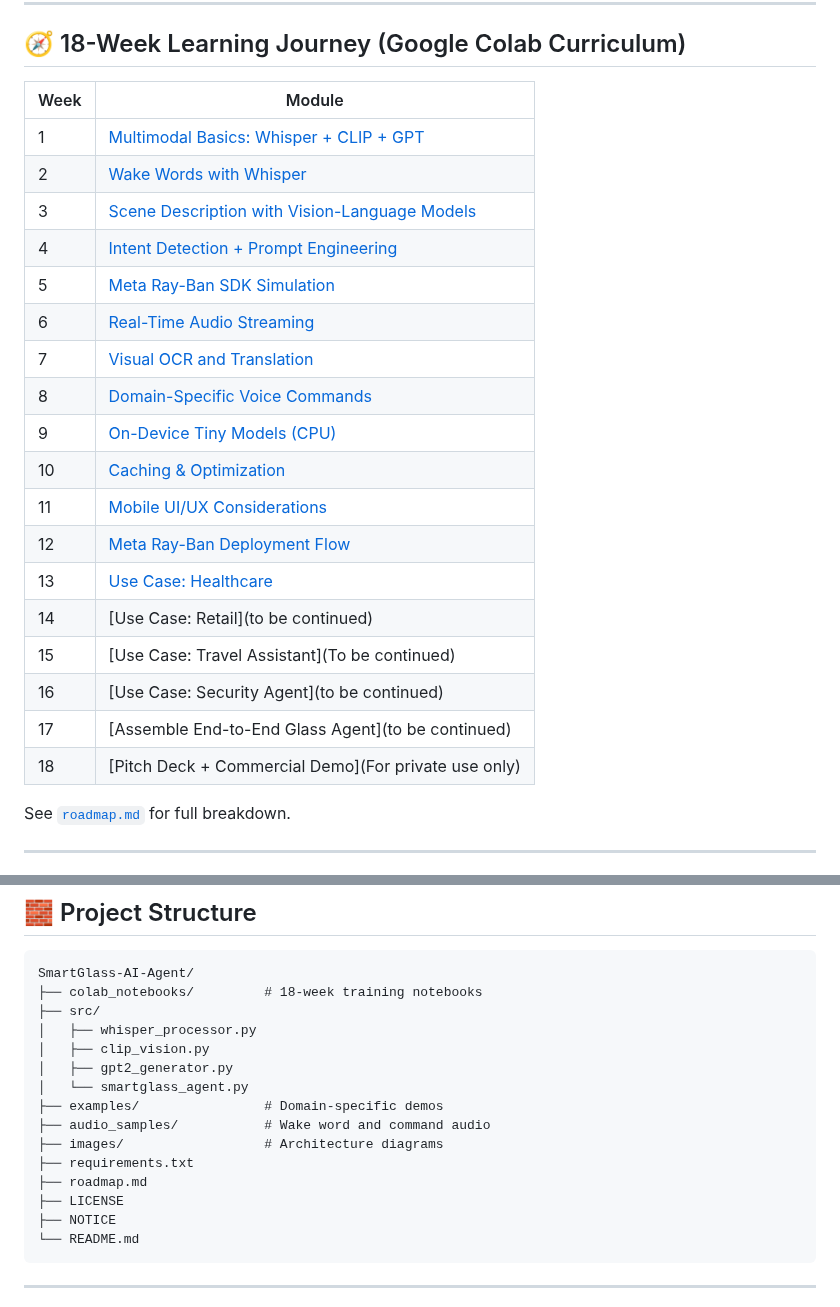
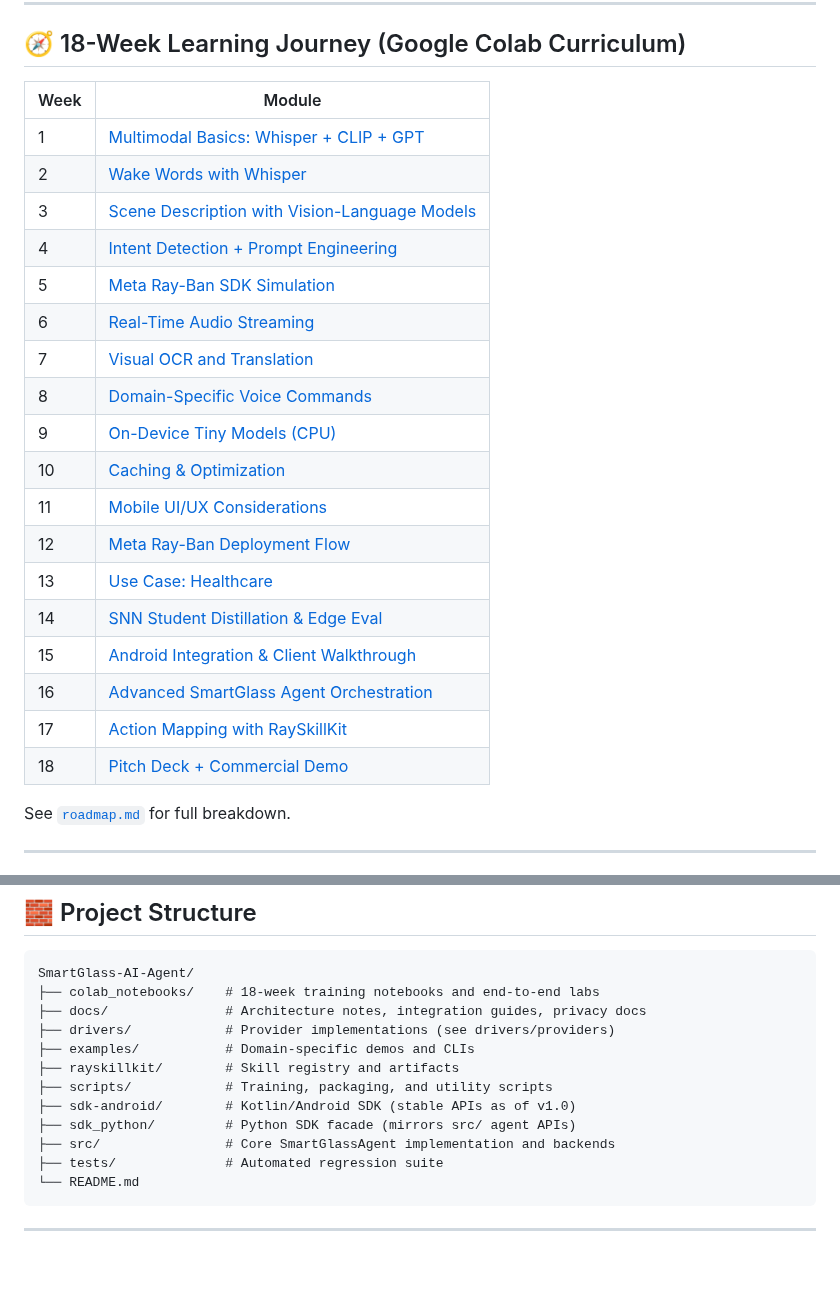
Before and after one commit to farmountain/SmartGlass-AI-Agent, a Markdown page: README.md, 2 parts joined by grey strips. Rendered like a GitHub page; blank space fills up the shorter version.

````diff
--- a/README.md
+++ b/README.md
@@ -390,26 +345,26 @@ loop entirely offline-friendly.
 
 ## 🧭 18-Week Learning Journey (Google Colab Curriculum)
 
-| Week | Module                                                                                        |
-| ---- | -------------------------------------------------------------------------------------------   |
-| 1    | [Multimodal Basics: Whisper + CLIP + GPT](colab_notebooks/Session1_Multimodal_Basics.ipynb)   |
-| 2    | [Wake Words with Whisper](colab_notebooks/Session2_WakeWord_Detector_WhisperOnly.ipynb)       |
-| 3    | [Scene Description with Vision-Language Models](colab_notebooks/Session3_Scene_Description_CLIP.ipynb)                                                |
-| 4    | [Intent Detection + Prompt Engineering](colab_notebooks/Session4_Intent_Detection_Prompt_Engineering.ipynb)                                                        |
-| 5    | [Meta Ray-Ban SDK Simulation](colab_notebooks/Session5_Meta_RayBan_SDK_Simulation.ipynb)                                                                  |
-| 6    | [Real-Time Audio Streaming](colab_notebooks/Session6_RealTime_Audio_Streaming.ipynb)                                                                   |
-| 7    | [Visual OCR and Translation](ccolab_notebooks/Session7_Visual_OCR_and_Translation.ipynb)                                                                   |
-| 8    | [Domain-Specific Voice Commands](colab_notebooks/Session8_Domain_Specific_Voice_Commands.ipynb)                                                              |
-| 9    | [On-Device Tiny Models (CPU)](colab_notebooks/Session9_On_Device_Tiny_Models_CPU.ipynb)                                                                 |
-| 10   | [Caching & Optimization](colab_notebooks/Session10_Caching_Optimization.ipynb)                                                                      |
-| 11   | [Mobile UI/UX Considerations](colab_notebooks/Session11_Mobile_UI_UX.ipynb)                                                                 |
-| 12   | [Meta Ray-Ban Deployment Flow](colab_notebooks/Session12_Meta_RayBan_Deployment.ipynb)                                                                |
-| 13   | [Use Case: Healthcare](colab_notebooks/Session13_Healthcare_UseCase.ipynb)                                                                        |
-| 14   | [Use Case: Retail](to be continued)                                                                            |
-| 15   | [Use Case: Travel Assistant](To be continued)                                                                  |
-| 16   | [Use Case: Security Agent](to be continued)                                                                    |
-| 17   | [Assemble End-to-End Glass Agent](to be continued)                                                             |
-| 18   | [Pitch Deck + Commercial Demo](For private use only)                                                                |
+| Week | Module                                                                                                    |
+| ---- | --------------------------------------------------------------------------------------------------------- |
+| 1    | [Multimodal Basics: Whisper + CLIP + GPT](colab_notebooks/Session1_Multimodal_Basics.ipynb)               |
+| 2    | [Wake Words with Whisper](colab_notebooks/Session2_WakeWord_Detector_WhisperOnly.ipynb)                   |
+| 3    | [Scene Description with Vision-Language Models](colab_notebooks/Session3_Scene_Description_CLIP.ipynb)    |
+| 4    | [Intent Detection + Prompt Engineering](colab_notebooks/Session4_Intent_Detection_Prompt_Engineering.ipynb)|
+| 5    | [Meta Ray-Ban SDK Simulation](colab_notebooks/Session5_Meta_RayBan_SDK_Simulation.ipynb)                  |
+| 6    | [Real-Time Audio Streaming](colab_notebooks/Session6_RealTime_Audio_Streaming.ipynb)                      |
+| 7    | [Visual OCR and Translation](colab_notebooks/Session7_Visual_OCR_and_Translation.ipynb)                   |
+| 8    | [Domain-Specific Voice Commands](colab_notebooks/Session8_Domain_Specific_Voice_Commands.ipynb)           |
+| 9    | [On-Device Tiny Models (CPU)](colab_notebooks/Session9_On_Device_Tiny_Models_CPU.ipynb)                   |
+| 10   | [Caching & Optimization](colab_notebooks/Session10_Caching_Optimization.ipynb)                            |
+| 11   | [Mobile UI/UX Considerations](colab_notebooks/Session11_Mobile_UI_UX.ipynb)                               |
+| 12   | [Meta Ray-Ban Deployment Flow](colab_notebooks/Session12_Meta_RayBan_Deployment.ipynb)                    |
+| 13   | [Use Case: Healthcare](colab_notebooks/Session13_Healthcare_UseCase.ipynb)                                |
+| 14   | [SNN Student Distillation & Edge Eval](ANN_Llm2SNN.ipynb)                                                  |
+| 15   | [Android Integration & Client Walkthrough](SmartGlass_AI_Agent_Meta_RayBan.ipynb)                          |
+| 16   | [Advanced SmartGlass Agent Orchestration](SmartGlass_AI_Agent_Advanced.ipynb)                             |
+| 17   | [Action Mapping with RaySkillKit](docs/actions_and_skills.md)                                              |
+| 18   | [Pitch Deck + Commercial Demo](roadmap.md)                                                                 |
 
 See [`roadmap.md`](roadmap.md) for full breakdown.
 
@@ -435,19 +390,16 @@ See [`roadmap.md`](roadmap.md) for full breakdown.
 
 ```plaintext
 SmartGlass-AI-Agent/
-├── colab_notebooks/         # 18-week training notebooks
-├── src/
-│   ├── whisper_processor.py
-│   ├── clip_vision.py
-│   ├── gpt2_generator.py
-│   └── smartglass_agent.py
-├── examples/                # Domain-specific demos
-├── audio_samples/           # Wake word and command audio
-├── images/                  # Architecture diagrams
-├── requirements.txt
-├── roadmap.md
-├── LICENSE
-├── NOTICE
+├── colab_notebooks/    # 18-week training notebooks and end-to-end labs
+├── docs/               # Architecture notes, integration guides, privacy docs
+├── drivers/            # Provider implementations (see drivers/providers)
+├── examples/           # Domain-specific demos and CLIs
+├── rayskillkit/        # Skill registry and artifacts
+├── scripts/            # Training, packaging, and utility scripts
+├── sdk-android/        # Kotlin/Android SDK (stable APIs as of v1.0)
+├── sdk_python/         # Python SDK facade (mirrors src/ agent APIs)
+├── src/                # Core SmartGlassAgent implementation and backends
+├── tests/              # Automated regression suite
 └── README.md
 ```
 
````
Also changed, not shown: other parts of README.md (+16 -61 lines).
